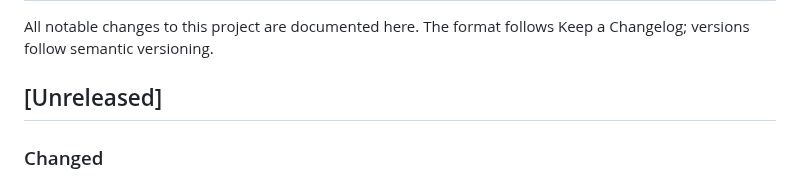
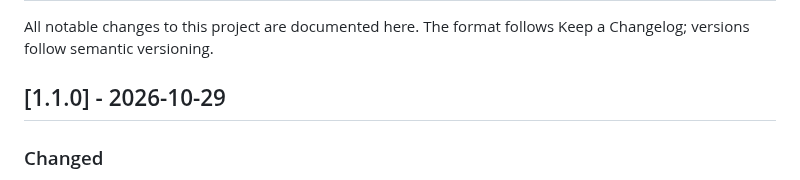
Before and after one commit to wbgcoding/Shutdown, a Markdown page: CHANGELOG.md, the part around the change. GitHub-like rendering.

```diff
--- a/CHANGELOG.md
+++ b/CHANGELOG.md
@@ -2,7 +2,7 @@
 
 All notable changes to this project are documented here. The format follows Keep a Changelog; versions follow semantic versioning.
 
-## [Unreleased]
+## [1.1.0] - 2026-10-29
 
 ### Changed
 - The target date and time (or the time left, for a date) is shown larger, right above the time fields.
```
Also changed, not shown: README.md (+1 -1 lines), docs/screenshot.png, docs/social-preview.png, 1 other file.
